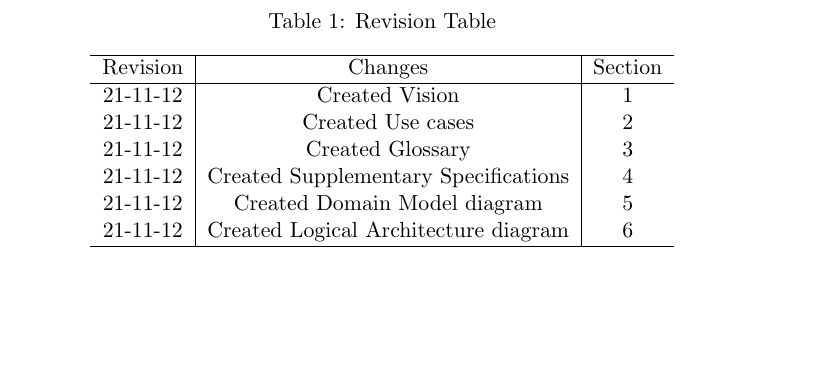
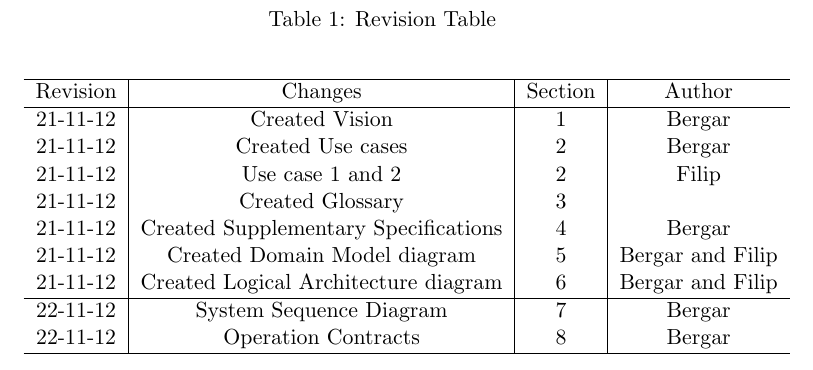
Before and after one commit to filiphjermind/bdsa_projekt, a LaTeX document (Report/Report.tex): part of page 10 of 10, cut so that both start at the same text, the shorter picture padded with empty space. Compiled offline with pdfLaTeX.

Commit message:
some changes

```diff
--- a/Report/Report.tex
+++ b/Report/Report.tex
@@ -250,15 +250,19 @@ Sending a document back and forth between multiple users can lead to a lot of er
 \begin{table}[h]
 \caption{Revision Table}
 \begin{center}
-\begin{tabular}{c|c|c}
+\begin{tabular}{c|c|c|c}
 \hline
-Revision & Changes & Section \\ \hline
-21-11-12 & Created Vision & 1 \\
-21-11-12 & Created Use cases & 2 \\
-21-11-12 & Created Glossary & 3 \\
-21-11-12 & Created Supplementary Specifications & 4 \\
-21-11-12 & Created Domain Model diagram & 5 \\
-21-11-12 & Created Logical Architecture diagram & 6 \\
+Revision & Changes & Section & Author \\ \hline
+21-11-12 & Created Vision & 1 & Bergar \\
+21-11-12 & Created Use cases & 2 & Bergar \\
+21-11-12 & Use case 1 and 2 & 2 & Filip \\
+21-11-12 & Created Glossary & 3 & \\
+21-11-12 & Created Supplementary Specifications & 4 & Bergar \\
+21-11-12 & Created Domain Model diagram & 5 & Bergar and Filip \\
+21-11-12 & Created Logical Architecture diagram & 6 & Bergar and Filip \\
+\hline
+22-11-12 & System Sequence Diagram & 7 & Bergar \\
+22-11-12 & Operation Contracts & 8 & Bergar \\
 \hline
 \end{tabular}
 \end{center}
```
Also changed, not shown: Report/Report.pdf, 5 other files.
